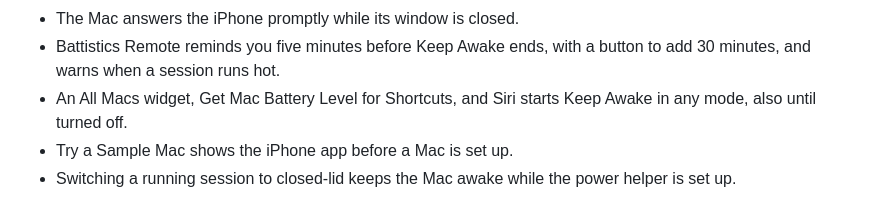
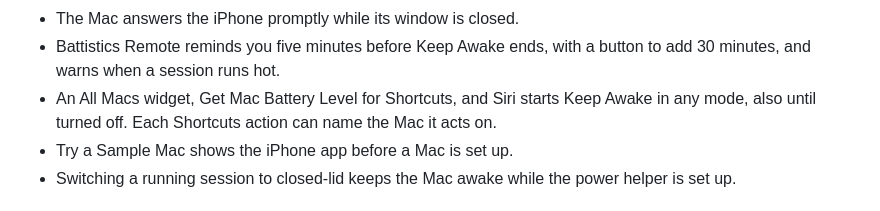
Before and after one commit to doguyilmaz/battistics, a Markdown page: CHANGELOG.md, the part around the change. Drawn GitHub-style.

Commit message:
Mention the Mac picker in Shortcuts in the changelog and docs
Co-Authored-By: Claude Opus 5.5 <noreply@anthropic.com>

```diff
--- a/CHANGELOG.md
+++ b/CHANGELOG.md
@@ -38,7 +38,8 @@
 - Battistics Remote reminds you five minutes before Keep Awake ends, with a
   button to add 30 minutes, and warns when a session runs hot.
 - An All Macs widget, Get Mac Battery Level for Shortcuts, and Siri starts
-  Keep Awake in any mode, also until turned off.
+  Keep Awake in any mode, also until turned off. Each Shortcuts action can
+  name the Mac it acts on.
 - Try a Sample Mac shows the iPhone app before a Mac is set up.
 - Switching a running session to closed-lid keeps the Mac awake while the
   power helper is set up.
```
Also changed, not shown: 1 other file.
